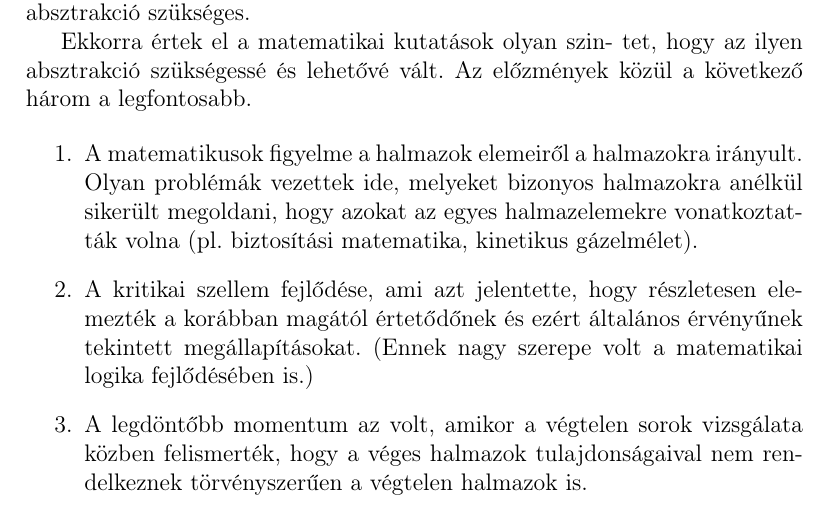
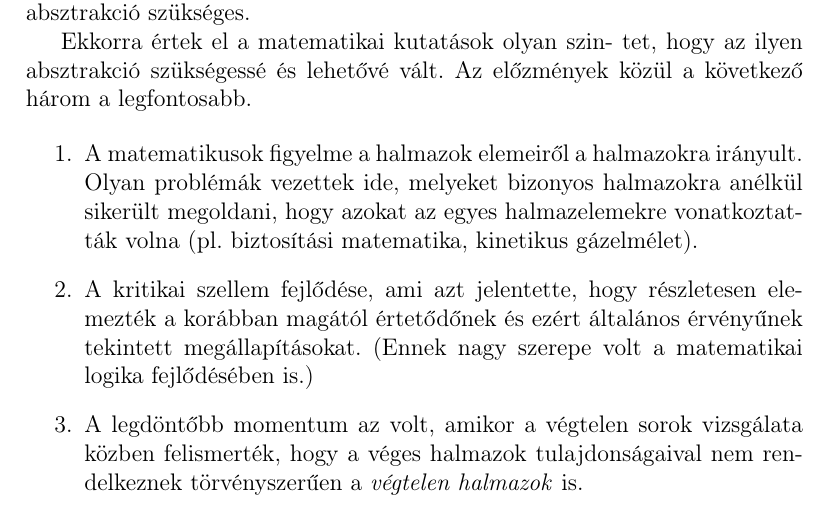
Before and after one commit to bauerbrun0/intro-to-latex, a LaTeX document (lab-1/doc.tex): part of the page, cut so that both start at the same text. Compiled offline with pdfLaTeX.

Commit message:
emphasize words in ordered list

```diff
--- a/lab-1/doc.tex
+++ b/lab-1/doc.tex
@@ -24,6 +24,6 @@ logika fejlődésében is.)
 
 \item A legdöntőbb momentum az volt, amikor a végtelen sorok vizsgálata
 közben felismerték, hogy a véges halmazok tulajdonságaival nem ren-
-delkeznek törvényszerűen a végtelen halmazok is.
+delkeznek törvényszerűen a \emph{végtelen halmazok} is.
 \end{enumerate}
 \end{document}
```
Also changed, not shown: lab-1/doc.pdf.
